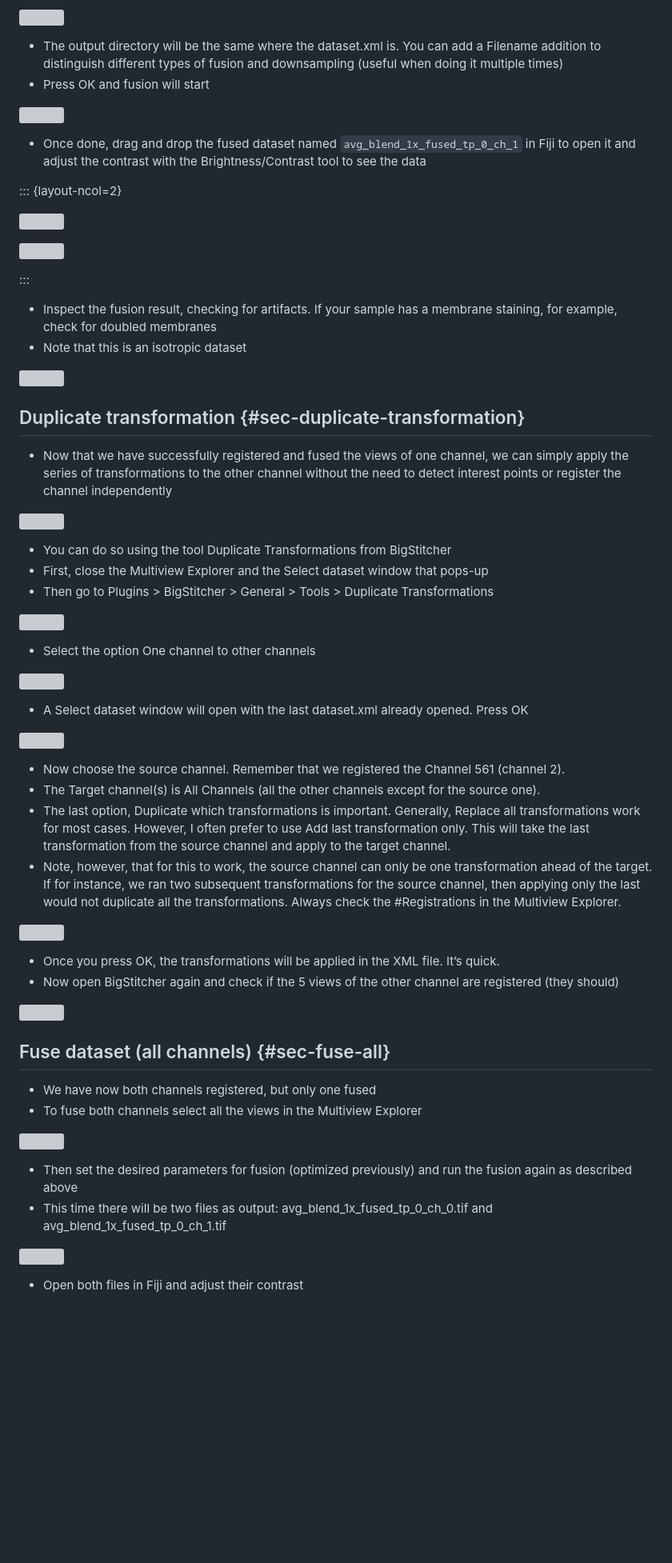
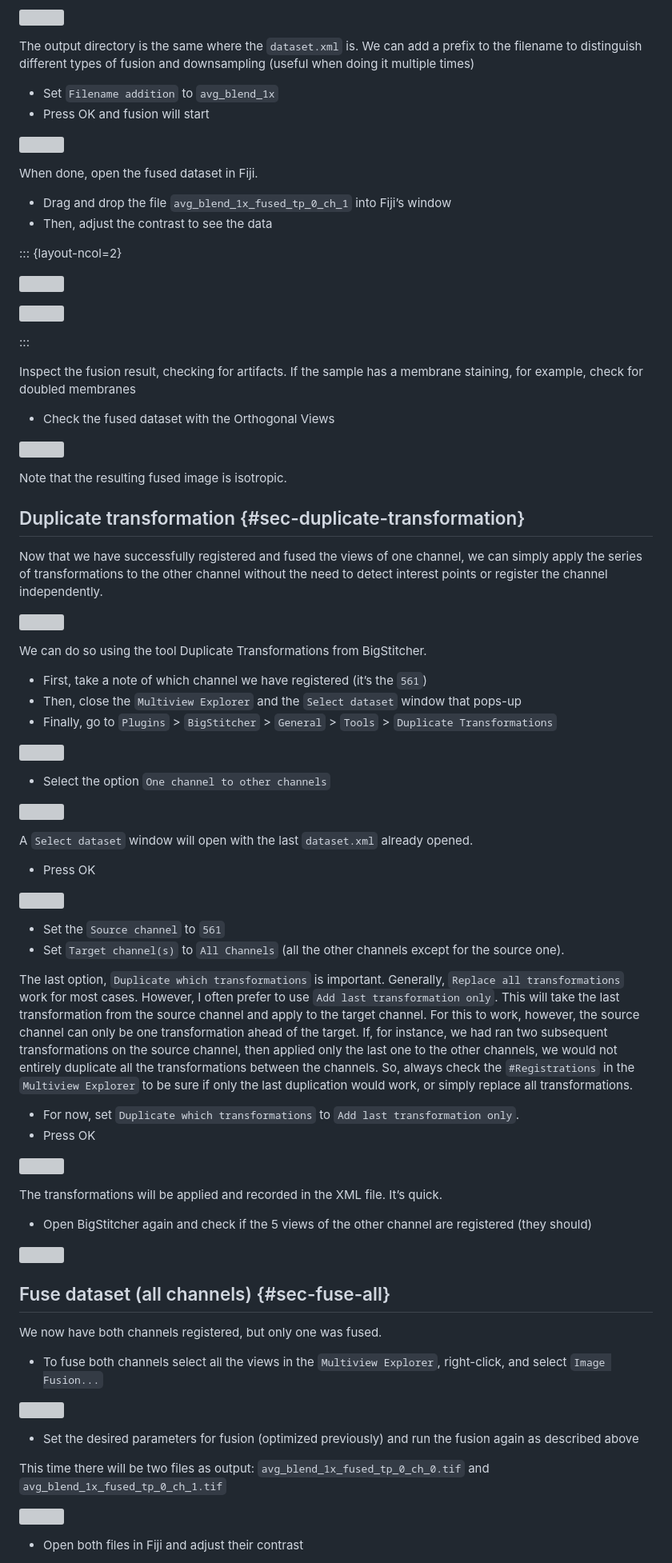
Before and after one commit to bruvellu/multiview-tutorial, a Markdown page: multiview-tutorial.md, the part around one of its changes. Shown at 80% size. GitHub-like rendering; blank space fills up the shorter version; grey boxes are pictures that could not be loaded.

```diff
--- a/multiview-tutorial.md
+++ b/multiview-tutorial.md
@@ -532,12 +578,17 @@ Some of the most important commands are as follow:
 
 ![](media/80-fuse-minmax.png)
 
-- The output directory will be the same where the dataset.xml is. You can add a Filename addition to distinguish different types of fusion and downsampling (useful when doing it multiple times)
+The output directory is the same where the `dataset.xml` is. We can add a prefix to the filename to distinguish different types of fusion and downsampling (useful when doing it multiple times)
+
+- Set `Filename addition` to `avg_blend_1x`
 - Press OK and fusion will start
 
 ![](media/81-fuse-filename.png)
 
-- Once done, drag and drop the fused dataset named `avg_blend_1x_fused_tp_0_ch_1` in Fiji to open it and adjust the contrast with the Brightness/Contrast tool to see the data
+When done, open the fused dataset in Fiji.
+
+- Drag and drop the file `avg_blend_1x_fused_tp_0_ch_1` into Fiji’s window
+- Then, adjust the contrast to see the data
 
 ::: {layout-ncol=2}
 
@@ -547,52 +598,65 @@ Some of the most important commands are as follow:
 
 :::
 
-- Inspect the fusion result, checking for artifacts. If your sample has a membrane staining, for example, check for doubled membranes
-- Note that this is an isotropic dataset
+Inspect the fusion result, checking for artifacts. If the sample has a membrane staining, for example, check for doubled membranes
+
+- Check the fused dataset with the Orthogonal Views
 
 ![](media/84-fuse-isotropic.png)
 
+Note that the resulting fused image is isotropic.
+
 ## Duplicate transformation {#sec-duplicate-transformation}
 
-- Now that we have successfully registered and fused the views of one channel, we can simply apply the series of transformations to the other channel without the need to detect interest points or register the channel independently
+Now that we have successfully registered and fused the views of one channel, we can simply apply the series of transformations to the other channel without the need to detect interest points or register the channel independently.
 
 ![](media/85-duplicate-unregistered.png)
 
-- You can do so using the tool Duplicate Transformations from BigStitcher
-- First, close the Multiview Explorer and the Select dataset window that pops-up
-- Then go to Plugins > BigStitcher > General > Tools > Duplicate Transformations
+We can do so using the tool Duplicate Transformations from BigStitcher.
+
+- First, take a note of which channel we have registered (it’s the `561`)
+- Then, close the `Multiview Explorer` and the `Select dataset` window that pops-up
+- Finally, go to `Plugins` > `BigStitcher` > `General` > `Tools` > `Duplicate Transformations`
 
 ![](media/86-duplicate-open.png)
 
-- Select the option One channel to other channels
+- Select the option `One channel to other channels`
 
 ![](media/87-duplicate-channels.png)
 
-- A Select dataset window will open with the last dataset.xml already opened. Press OK
+A `Select dataset` window will open with the last `dataset.xml` already opened.
+
+- Press OK
 
 ![](media/88-duplicate-dataset.png)
 
-- Now choose the source channel. Remember that we registered the Channel 561 (channel 2).
-- The Target channel(s) is All Channels (all the other channels except for the source one).
-- The last option, Duplicate which transformations is important. Generally, Replace all transformations work for most cases. However, I often prefer to use Add last transformation only. This will take the last transformation from the source channel and apply to the target channel.
-- Note, however, that for this to work, the source channel can only be one transformation ahead of the target. If for instance, we ran two subsequent transformations for the source channel, then applying only the last would not duplicate all the transformations. Always check the #Registrations in the Multiview Explorer.
+- Set the `Source channel` to `561`
+- Set `Target channel(s)` to `All Channels` (all the other channels except for the source one).
+
+The last option, `Duplicate which transformations` is important. Generally, `Replace all transformations` work for most cases. However, I often prefer to use `Add last transformation only`. This will take the last transformation from the source channel and apply to the target channel. For this to work, however, the source channel can only be one transformation ahead of the target. If, for instance, we had ran two subsequent transformations on the source channel, then applied only the last one to the other channels, we would not entirely duplicate all the transformations between the channels. So, always check the `#Registrations` in the `Multiview Explorer` to be sure if only the last duplication would work, or simply replace all transformations.
+
+- For now, set `Duplicate which transformations` to `Add last transformation only`.
+- Press OK
 
 ![](media/89-duplicate-options.png)
 
-- Once you press OK, the transformations will be applied in the XML file. It’s quick.
-- Now open BigStitcher again and check if the 5 views of the other channel are registered (they should)
+The transformations will be applied and recorded in the XML file. It’s quick.
+
+- Open BigStitcher again and check if the 5 views of the other channel are registered (they should)
 
 ![](media/90-duplicate-registered.png)
 
 ## Fuse dataset (all channels) {#sec-fuse-all}
 
-- We have now both channels registered, but only one fused
-- To fuse both channels select all the views in the Multiview Explorer
+We now have both channels registered, but only one was fused.
+
+- To fuse both channels select all the views in the `Multiview Explorer`, right-click, and select `Image Fusion...`
 
 ![](media/91-fuse-all.png)
 
-- Then set the desired parameters for fusion (optimized previously) and run the fusion again as described above
-- This time there will be two files as output: avg_blend_1x_fused_tp_0_ch_0.tif and avg_blend_1x_fused_tp_0_ch_1.tif
+- Set the desired parameters for fusion (optimized previously) and run the fusion again as described above
+
+This time there will be two files as output: `avg_blend_1x_fused_tp_0_ch_0.tif` and `avg_blend_1x_fused_tp_0_ch_1.tif`
 
 ![](media/92-fuse-outputs.png)
 
```
Also changed, not shown: other parts of multiview-tutorial.md (+140 -90 lines).
